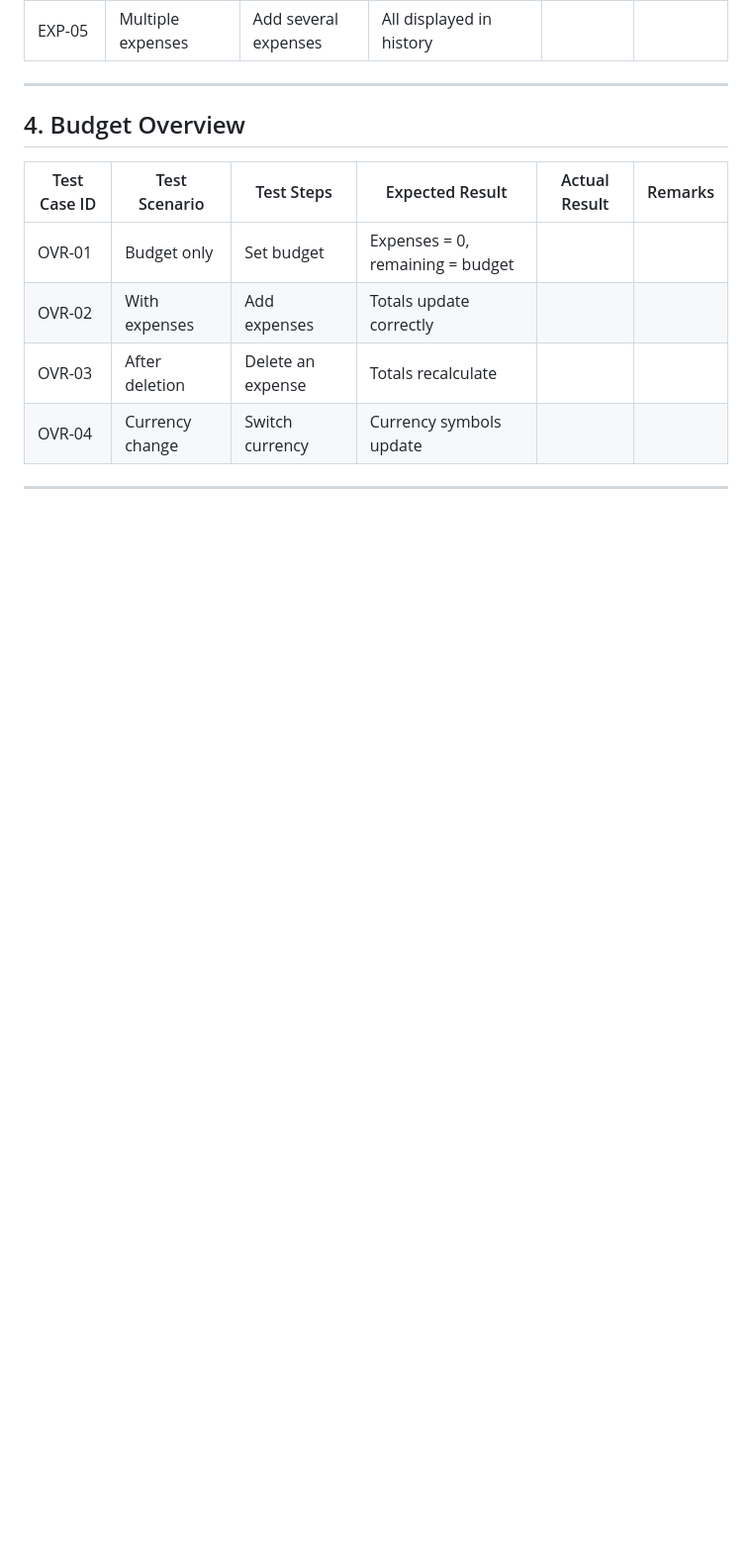
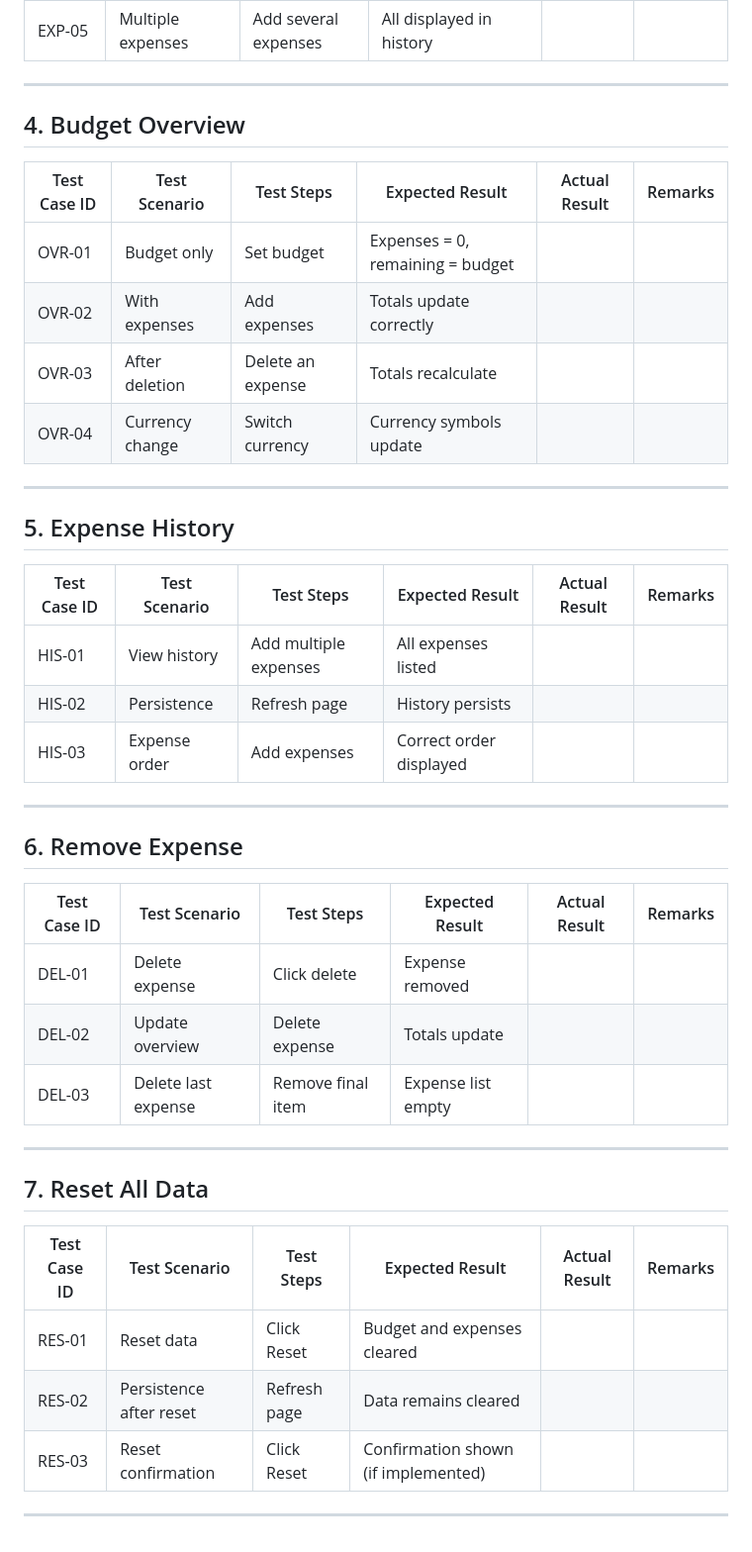
Before and after one commit to Ola-Olawoyin/budget-expense-tracker, a Markdown page: TESTING.md, the part around the change. Shown at 99% size. GitHub-like rendering; blank space fills up the shorter version.

Commit message:
add expense history remove expense and reset test cases

```diff
--- a/TESTING.md
+++ b/TESTING.md
@@ -131,3 +131,33 @@ Given the project’s size, timeline, and objectives, manual testing provides a
 | OVR-04 | Currency change | Switch currency | Currency symbols update | | |
 
 ---
+
+## 5. Expense History
+
+| Test Case ID | Test Scenario | Test Steps | Expected Result | Actual Result | Remarks |
+|-------------|---------------|------------|----------------|---------------|---------|
+| HIS-01 | View history | Add multiple expenses | All expenses listed | | |
+| HIS-02 | Persistence | Refresh page | History persists | | |
+| HIS-03 | Expense order | Add expenses | Correct order displayed | | |
+
+---
+
+## 6. Remove Expense
+
+| Test Case ID | Test Scenario | Test Steps | Expected Result | Actual Result | Remarks |
+|-------------|---------------|------------|----------------|---------------|---------|
+| DEL-01 | Delete expense | Click delete | Expense removed | | |
+| DEL-02 | Update overview | Delete expense | Totals update | | |
+| DEL-03 | Delete last expense | Remove final item | Expense list empty | | |
+
+---
+
+## 7. Reset All Data
+
+| Test Case ID | Test Scenario | Test Steps | Expected Result | Actual Result | Remarks |
+|-------------|---------------|------------|----------------|---------------|---------|
+| RES-01 | Reset data | Click Reset | Budget and expenses cleared | | |
+| RES-02 | Persistence after reset | Refresh page | Data remains cleared | | |
+| RES-03 | Reset confirmation | Click Reset | Confirmation shown (if implemented) | | |
+
+---
```
